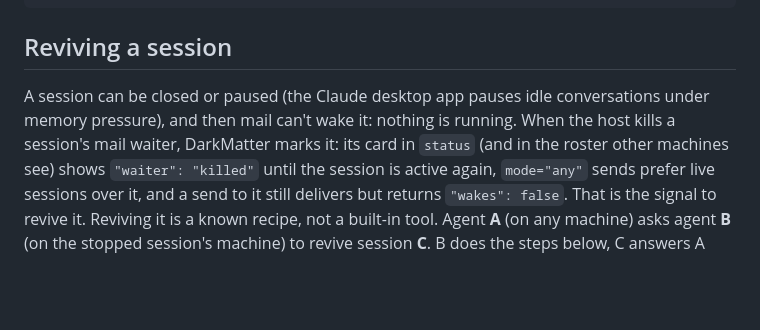
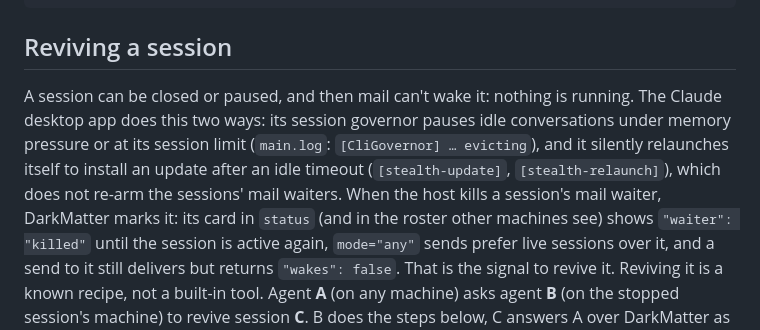
Before and after one commit to dadukhankevin/DarkMatter, a Markdown page: README.md, the part around the change. Drawn GitHub-style; blank space fills up the shorter version.

Commit message:
README: the app's silent self-update relaunch also kills mail waiters
Seen on the Mac mini: '[stealth-update] Triggering stealth update after idle
timeout', then the waiter died with 143 and the relaunch did not re-arm it.
waiter='killed' (8ed587b) covers it like a governor eviction.

Co-Authored-By: Claude Opus 5.5 <noreply@anthropic.com>

```diff
--- a/README.md
+++ b/README.md
@@ -267,9 +267,12 @@ never starts automatically and never moves funds. Change the cadence with
 
 ## Reviving a session
 
-A session can be closed or paused (the Claude desktop app pauses idle
-conversations under memory pressure), and then mail can't wake it: nothing is
-running. When the host kills a session's mail waiter, DarkMatter marks it: its
+A session can be closed or paused, and then mail can't wake it: nothing is
+running. The Claude desktop app does this two ways: its session governor pauses
+idle conversations under memory pressure or at its session limit (`main.log`:
+`[CliGovernor] … evicting`), and it silently relaunches itself to install an
+update after an idle timeout (`[stealth-update]`, `[stealth-relaunch]`), which
+does not re-arm the sessions' mail waiters. When the host kills a session's mail waiter, DarkMatter marks it: its
 card in `status` (and in the roster other machines see) shows
 `"waiter": "killed"` until the session is active again, `mode="any"` sends prefer
 live sessions over it, and a send to it still delivers but returns
```
